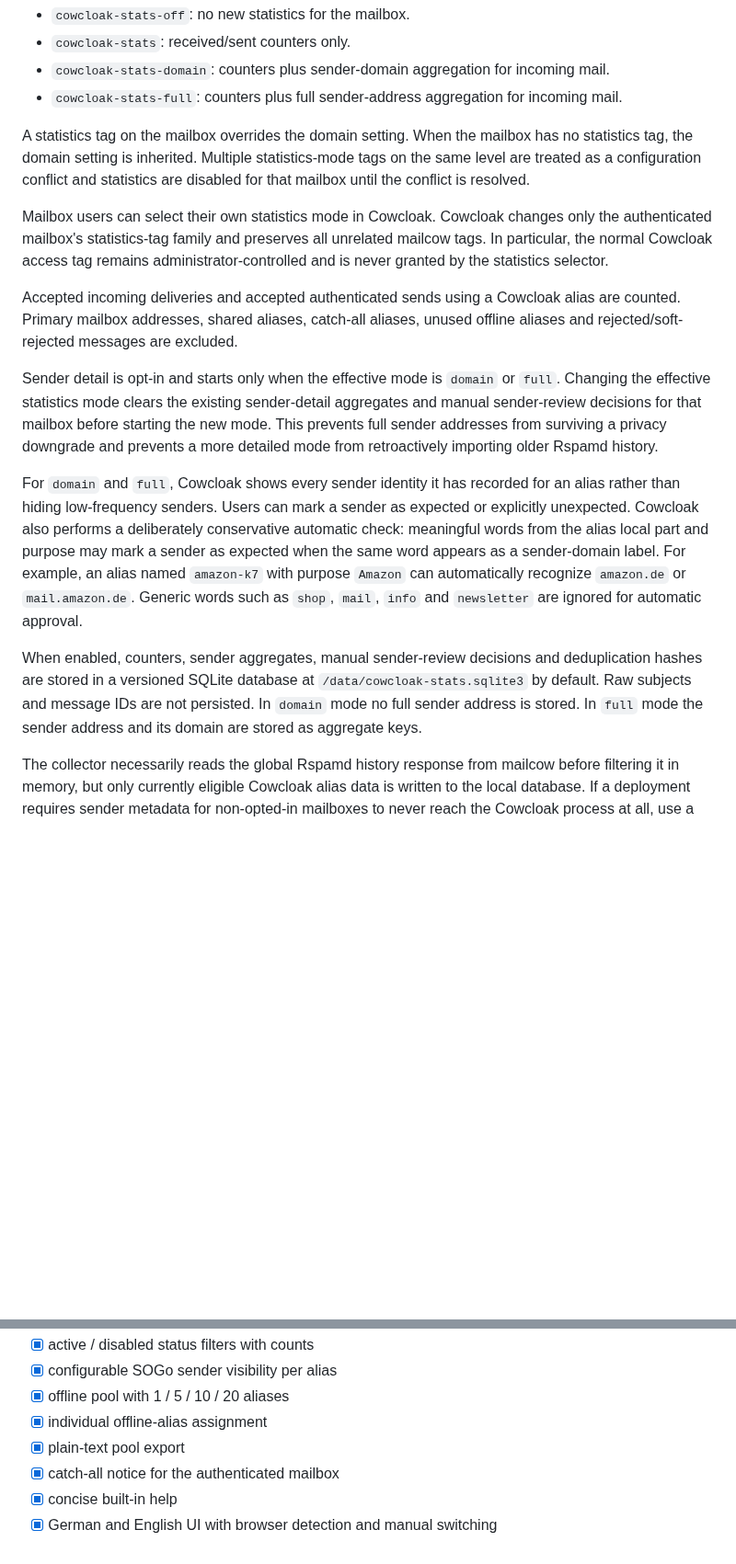
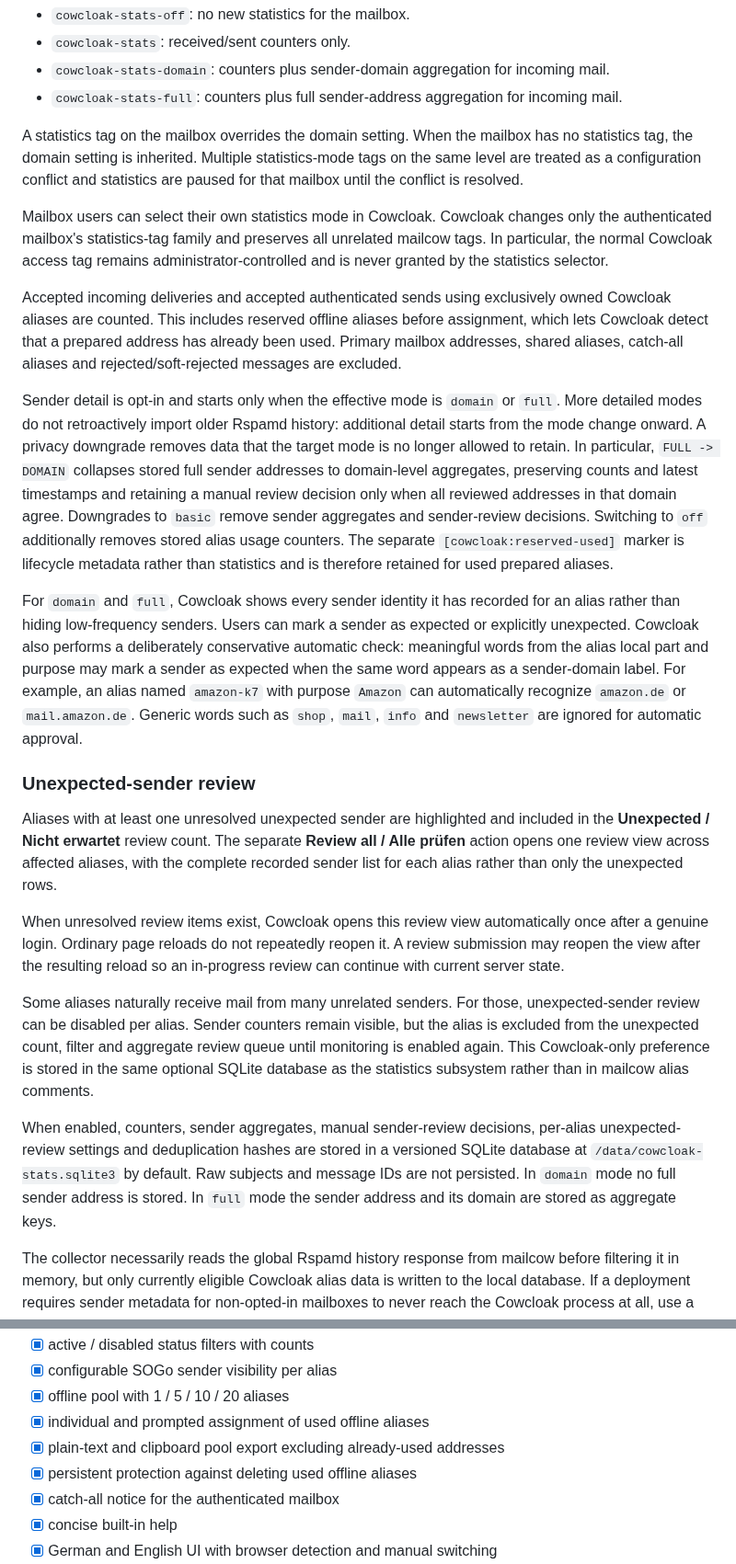
Before and after one commit to vain90/Cowcloak, a Markdown page: README.md, 2 parts joined by grey strips. Shown at 92% size. Rendered like a GitHub page; blank space fills up the shorter version.

Commit message:
Update README for v0.1.3 behavior

```diff
--- a/README.md
+++ b/README.md
@@ -71,17 +75,25 @@ COWCLOAK_USAGE_TAG=cowcloak-stats
 - `cowcloak-stats-domain`: counters plus sender-domain aggregation for incoming mail.
 - `cowcloak-stats-full`: counters plus full sender-address aggregation for incoming mail.
 
-A statistics tag on the mailbox overrides the domain setting. When the mailbox has no statistics tag, the domain setting is inherited. Multiple statistics-mode tags on the same level are treated as a configuration conflict and statistics are disabled for that mailbox until the conflict is resolved.
+A statistics tag on the mailbox overrides the domain setting. When the mailbox has no statistics tag, the domain setting is inherited. Multiple statistics-mode tags on the same level are treated as a configuration conflict and statistics are paused for that mailbox until the conflict is resolved.
 
 Mailbox users can select their own statistics mode in Cowcloak. Cowcloak changes only the authenticated mailbox's statistics-tag family and preserves all unrelated mailcow tags. In particular, the normal Cowcloak access tag remains administrator-controlled and is never granted by the statistics selector.
 
-Accepted incoming deliveries and accepted authenticated sends using a Cowcloak alias are counted. Primary mailbox addresses, shared aliases, catch-all aliases, unused offline aliases and rejected/soft-rejected messages are excluded.
+Accepted incoming deliveries and accepted authenticated sends using exclusively owned Cowcloak aliases are counted. This includes reserved offline aliases before assignment, which lets Cowcloak detect that a prepared address has already been used. Primary mailbox addresses, shared aliases, catch-all aliases and rejected/soft-rejected messages are excluded.
 
-Sender detail is opt-in and starts only when the effective mode is `domain` or `full`. Changing the effective statistics mode clears the existing sender-detail aggregates and manual sender-review decisions for that mailbox before starting the new mode. This prevents full sender addresses from surviving a privacy downgrade and prevents a more detailed mode from retroactively importing older Rspamd history.
+Sender detail is opt-in and starts only when the effective mode is `domain` or `full`. More detailed modes do not retroactively import older Rspamd history: additional detail starts from the mode change onward. A privacy downgrade removes data that the target mode is no longer allowed to retain. In particular, `FULL -> DOMAIN` collapses stored full sender addresses to domain-level aggregates, preserving counts and latest timestamps and retaining a manual review decision only when all reviewed addresses in that domain agree. Downgrades to `basic` remove sender aggregates and sender-review decisions. Switching to `off` additionally removes stored alias usage counters. The separate `[cowcloak:reserved-used]` marker is lifecycle metadata rather than statistics and is therefore retained for used prepared aliases.
 
 For `domain` and `full`, Cowcloak shows every sender identity it has recorded for an alias rather than hiding low-frequency senders. Users can mark a sender as expected or explicitly unexpected. Cowcloak also performs a deliberately conservative automatic check: meaningful words from the alias local part and purpose may mark a sender as expected when the same word appears as a sender-domain label. For example, an alias named `amazon-k7` with purpose `Amazon` can automatically recognize `amazon.de` or `mail.amazon.de`. Generic words such as `shop`, `mail`, `info` and `newsletter` are ignored for automatic approval.
 
-When enabled, counters, sender aggregates, manual sender-review decisions and deduplication hashes are stored in a versioned SQLite database at `/data/cowcloak-stats.sqlite3` by default. Raw subjects and message IDs are not persisted. In `domain` mode no full sender address is stored. In `full` mode the sender address and its domain are stored as aggregate keys.
+### Unexpected-sender review
+
+Aliases with at least one unresolved unexpected sender are highlighted and included in the **Unexpected / Nicht erwartet** review count. The separate **Review all / Alle prüfen** action opens one review view across affected aliases, with the complete recorded sender list for each alias rather than only the unexpected rows.
+
+When unresolved review items exist, Cowcloak opens this review view automatically once after a genuine login. Ordinary page reloads do not repeatedly reopen it. A review submission may reopen the view after the resulting reload so an in-progress review can continue with current server state.
+
+Some aliases naturally receive mail from many unrelated senders. For those, unexpected-sender review can be disabled per alias. Sender counters remain visible, but the alias is excluded from the unexpected count, filter and aggregate review queue until monitoring is enabled again. This Cowcloak-only preference is stored in the same optional SQLite database as the statistics subsystem rather than in mailcow alias comments.
+
+When enabled, counters, sender aggregates, manual sender-review decisions, per-alias unexpected-review settings and deduplication hashes are stored in a versioned SQLite database at `/data/cowcloak-stats.sqlite3` by default. Raw subjects and message IDs are not persisted. In `domain` mode no full sender address is stored. In `full` mode the sender address and its domain are stored as aggregate keys.
 
 The collector necessarily reads the global Rspamd history response from mailcow before filtering it in memory, but only currently eligible Cowcloak alias data is written to the local database. If a deployment requires sender metadata for non-opted-in mailboxes to never reach the Cowcloak process at all, use a server-side filtered exporter instead of the built-in Rspamd-history collector.
 
@@ -301,8 +316,9 @@ The current milestone is the first testable MVP:
 - [x] active / disabled status filters with counts
 - [x] configurable SOGo sender visibility per alias
 - [x] offline pool with 1 / 5 / 10 / 20 aliases
-- [x] individual offline-alias assignment
-- [x] plain-text pool export
+- [x] individual and prompted assignment of used offline aliases
+- [x] plain-text and clipboard pool export excluding already-used addresses
+- [x] persistent protection against deleting used offline aliases
 - [x] catch-all notice for the authenticated mailbox
 - [x] concise built-in help
 - [x] German and English UI with browser detection and manual switching
```
Also changed, not shown: other parts of README.md (+22 -10 lines).
